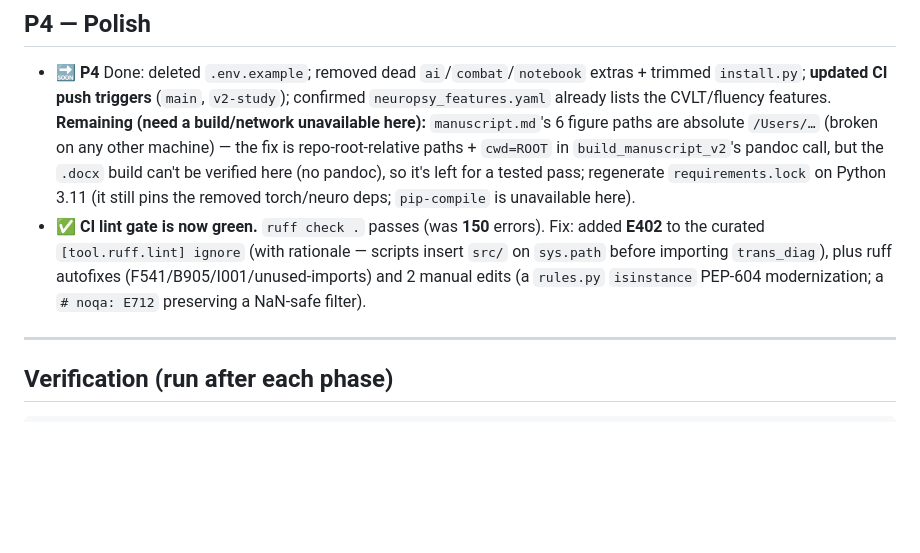
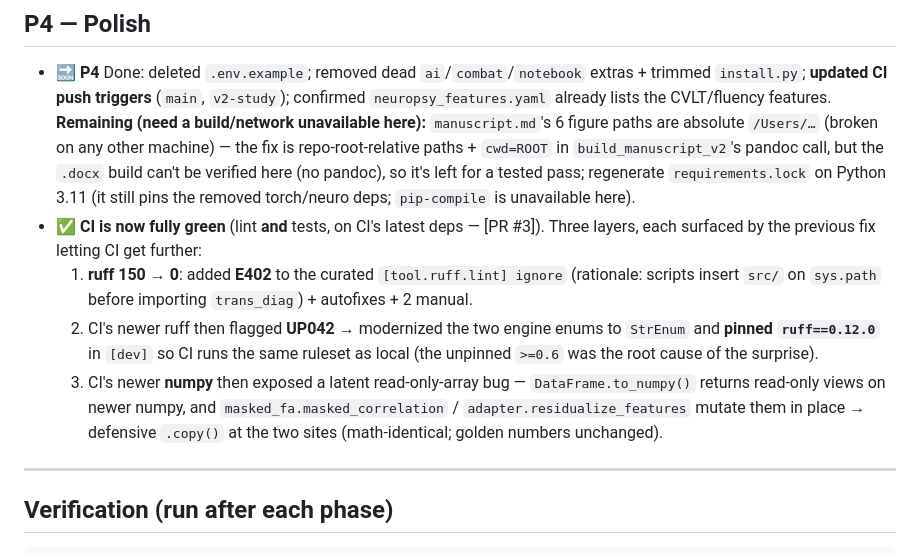
Before and after one commit to AndriiKulakovskyi/face-trans-diagnostic-phenotypes, a Markdown page: docs/CLEANUP_PLAN.md, the part around the change. GitHub-like rendering; blank space fills up the shorter version.

Commit message:
docs(v2): record the full CI-green story in CLEANUP_PLAN (ruff/StrEnum/numpy)
Co-Authored-By: Claude Opus 4.8 (1M context) <noreply@anthropic.com>

```diff
--- a/docs/CLEANUP_PLAN.md
+++ b/docs/CLEANUP_PLAN.md
@@ -119,10 +119,16 @@ other `_v2` scripts; `outcomes.py`/`axes.py` are imported only by the legacy scr
   repo-root-relative paths + `cwd=ROOT` in `build_manuscript_v2`'s pandoc call, but the `.docx` build
   can't be verified here (no pandoc), so it's left for a tested pass; regenerate `requirements.lock` on
   Python 3.11 (it still pins the removed torch/neuro deps; `pip-compile` is unavailable here).
-- ✅ **CI lint gate is now green.** `ruff check .` passes (was **150** errors). Fix: added **E402** to
-  the curated `[tool.ruff.lint] ignore` (with rationale — scripts insert `src/` on `sys.path` before
-  importing `trans_diag`), plus ruff autofixes (F541/B905/I001/unused-imports) and 2 manual edits
-  (a `rules.py` `isinstance` PEP-604 modernization; a `# noqa: E712` preserving a NaN-safe filter).
+- ✅ **CI is now fully green** (lint **and** tests, on CI's latest deps — [PR #3]). Three layers, each
+  surfaced by the previous fix letting CI get further:
+  1. **ruff 150 → 0**: added **E402** to the curated `[tool.ruff.lint] ignore` (rationale: scripts
+     insert `src/` on `sys.path` before importing `trans_diag`) + autofixes + 2 manual.
+  2. CI's newer ruff then flagged **UP042** → modernized the two engine enums to `StrEnum` and
+     **pinned `ruff==0.12.0`** in `[dev]` so CI runs the same ruleset as local (the unpinned `>=0.6`
+     was the root cause of the surprise).
+  3. CI's newer **numpy** then exposed a latent read-only-array bug — `DataFrame.to_numpy()` returns
+     read-only views on newer numpy, and `masked_fa.masked_correlation` / `adapter.residualize_features`
+     mutate them in place → defensive `.copy()` at the two sites (math-identical; golden numbers unchanged).
 
 ---
 
```
